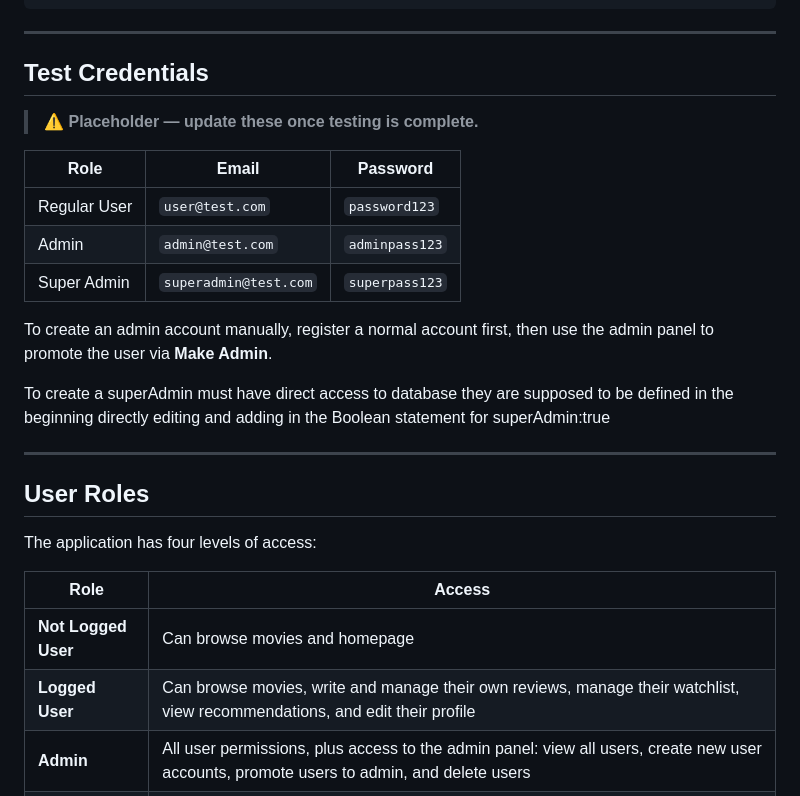
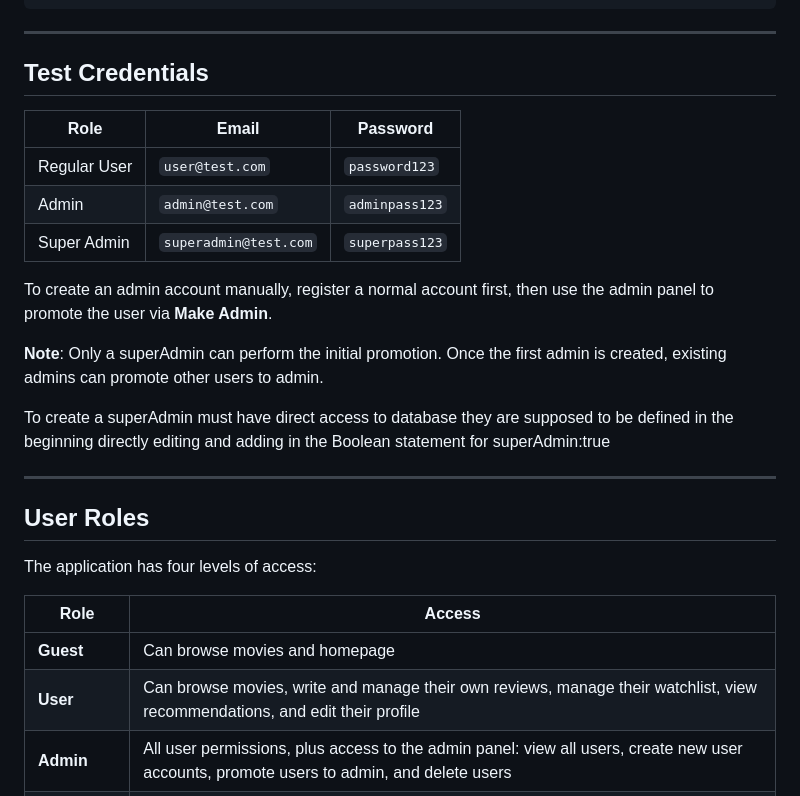
Before and after one commit to Brandon1111112/WAD1-Project, a Markdown page: README.md, the part around one of its changes. Drawn GitHub-style.

```diff
--- a/README.md
+++ b/README.md
@@ -86,8 +86,6 @@ Server running at http://localhost:8000/
 
 ## Test Credentials
 
-> ⚠️ **Placeholder — update these once testing is complete.**
-
 | Role | Email | Password |
 |---|---|---|
 | Regular User | `user@test.com` | `password123` |
@@ -95,6 +93,8 @@ Server running at http://localhost:8000/
 | Super Admin | `superadmin@test.com` | `superpass123` |
 
 To create an admin account manually, register a normal account first, then use the admin panel to promote the user via **Make Admin**.
+
+**Note**: Only a superAdmin can perform the initial promotion. Once the first admin is created, existing admins can promote other users to admin.
 
 To create a superAdmin must have direct access to database they are supposed to be defined in the beginning directly editing and adding in the Boolean statement for superAdmin:true
 
@@ -106,8 +106,8 @@ The application has four levels of access:
 
 | Role | Access |
 |---|---|
-| **Not Logged User** | Can browse movies and homepage |
-| **Logged User** | Can browse movies, write and manage their own reviews, manage their watchlist, view recommendations, and edit their profile |
+| **Guest** | Can browse movies and homepage |
+| **User** | Can browse movies, write and manage their own reviews, manage their watchlist, view recommendations, and edit their profile |
 | **Admin** | All user permissions, plus access to the admin panel: view all users, create new user accounts, promote users to admin, and delete users |
 | **Super Admin** | — Intended to have elevated permissions above admin, such as managing admin accounts |
 
```
Also changed, not shown: other parts of README.md (+36 -30 lines).
